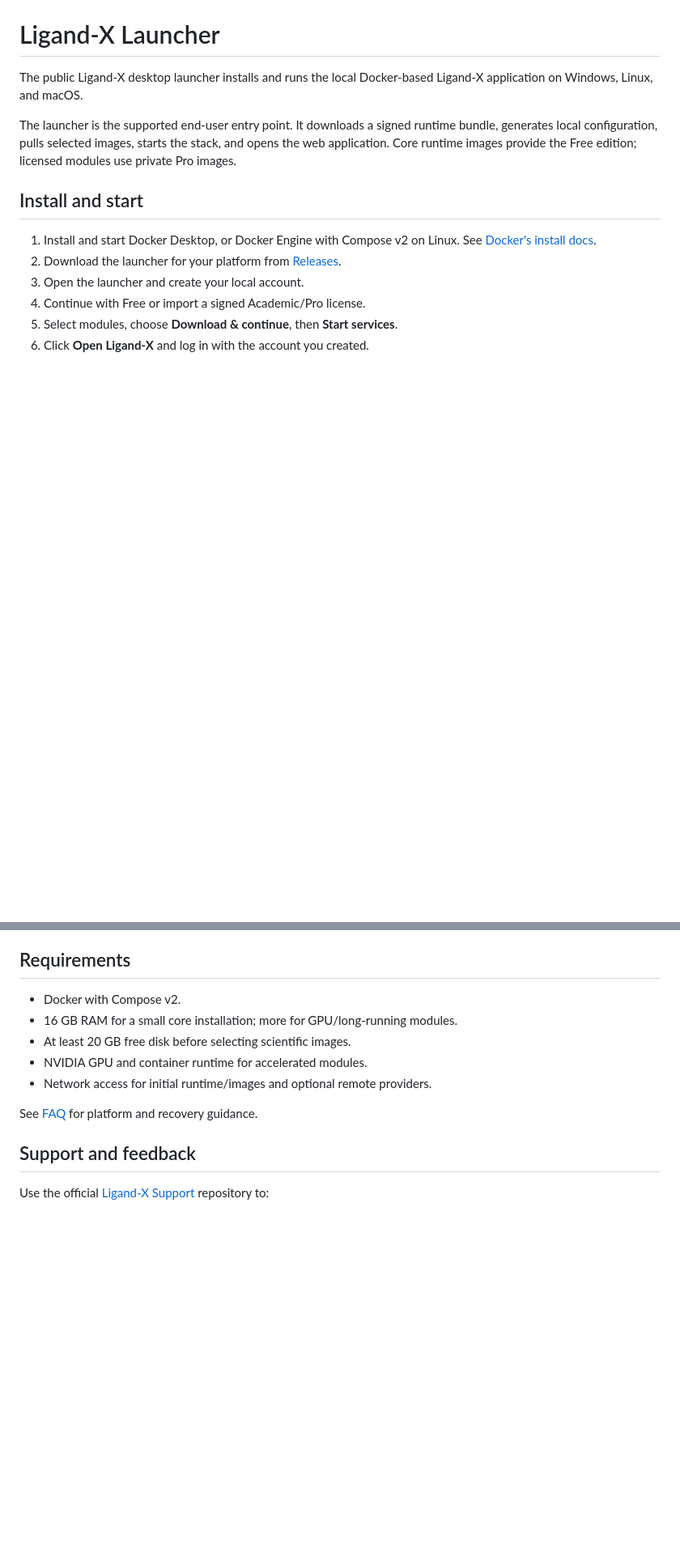
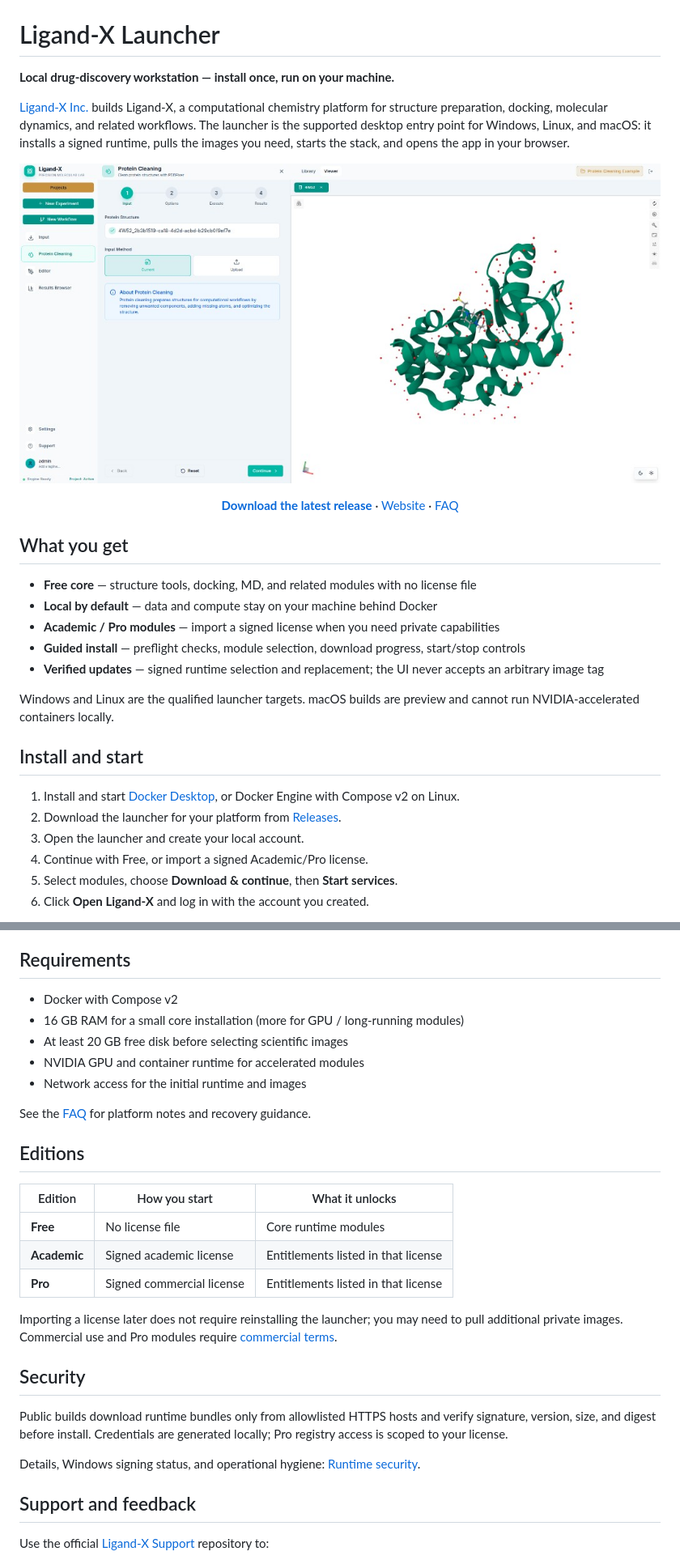
Before and after one commit to kon-218/ligand-x-launcher, a Markdown page: README.md, 2 parts joined by grey strips. Shown: that part at 81% size. GitHub-like rendering; pictures changed too: docs/images/ligand-x-app-ui.png (added); blank space fills up the shorter version.

```diff
--- a/README.md
+++ b/README.md
@@ -1,15 +5,37 @@
 # Ligand-X Launcher
 
-The public Ligand-X desktop launcher installs and runs the local Docker-based
-Ligand-X application on Windows, Linux, and macOS.
+**Local drug-discovery workstation — install once, run on your machine.**
 
-The launcher is the supported end-user entry point. It downloads a signed
-runtime bundle, generates local configuration, pulls selected images, starts the
-stack, and opens the web application. Core runtime images provide the Free
-edition; licensed modules use private Pro images.
+[Ligand-X Inc.](https://www.ligand-x.com) builds Ligand-X, a computational chemistry
+platform for structure preparation, docking, molecular dynamics, and related
+workflows. The launcher is the supported desktop entry point for Windows, Linux,
+and macOS: it installs a signed runtime, pulls the images you need, starts the
+stack, and opens the app in your browser.
+
+<p align="center">
+  <img src="docs/images/ligand-x-app-ui.png" alt="Ligand-X application UI — protein cleaning with 3D viewer" width="920">
+</p>
+
+<p align="center">
+  <a href="https://github.com/kon-218/ligand-x-launcher/releases/latest"><strong>Download the latest release</strong></a>
+  ·
+  <a href="https://www.ligand-x.com">Website</a>
+  ·
+  <a href="docs/FAQ.md">FAQ</a>
+</p>
+
+## What you get
+
+- **Free core** — structure tools, docking, MD, and related modules with no license file
+- **Local by default** — data and compute stay on your machine behind Docker
+- **Academic / Pro modules** — import a signed license when you need private capabilities
+- **Guided install** — preflight checks, module selection, download progress, start/stop controls
+- **Verified updates** — signed runtime selection and replacement; the UI never accepts an arbitrary image tag
+
+Windows and Linux are the qualified launcher targets. macOS builds are preview and
+cannot run NVIDIA-accelerated containers locally.
 
 ## Install and start
 
-1. Install and start Docker Desktop, or Docker Engine with Compose v2 on Linux.
-   See [Docker's install docs](https://docs.docker.com/get-docker/).
+1. Install and start [Docker Desktop](https://docs.docker.com/get-docker/), or Docker Engine with Compose v2 on Linux.
 2. Download the launcher for your platform from
@@ -17,5 +43,5 @@ edition; licensed modules use private Pro images.
 3. Open the launcher and create your local account.
-4. Continue with Free or import a signed Academic/Pro license.
+4. Continue with Free, or import a signed Academic/Pro license.
 5. Select modules, choose **Download & continue**, then **Start services**.
 6. Click **Open Ligand-X** and log in with the account you created.
 
@@ -63,13 +89,34 @@ contains private paths or identifiers.
 
 ## Requirements
 
-- Docker with Compose v2.
-- 16 GB RAM for a small core installation; more for GPU/long-running modules.
-- At least 20 GB free disk before selecting scientific images.
-- NVIDIA GPU and container runtime for accelerated modules.
-- Network access for initial runtime/images and optional remote providers.
+- Docker with Compose v2
+- 16 GB RAM for a small core installation (more for GPU / long-running modules)
+- At least 20 GB free disk before selecting scientific images
+- NVIDIA GPU and container runtime for accelerated modules
+- Network access for the initial runtime and images
 
-See [FAQ](docs/FAQ.md) for platform and recovery guidance.
+See the [FAQ](docs/FAQ.md) for platform notes and recovery guidance.
+
+## Editions
+
+| Edition | How you start | What it unlocks |
+| ------- | ------------- | --------------- |
+| **Free** | No license file | Core runtime modules |
+| **Academic** | Signed academic license | Entitlements listed in that license |
+| **Pro** | Signed commercial license | Entitlements listed in that license |
+
+Importing a license later does not require reinstalling the launcher; you may need
+to pull additional private images. Commercial use and Pro modules require
+[commercial terms](https://www.ligand-x.com).
+
+## Security
+
+Public builds download runtime bundles only from allowlisted HTTPS hosts and verify
+signature, version, size, and digest before install. Credentials are generated
+locally; Pro registry access is scoped to your license.
+
+Details, Windows signing status, and operational hygiene:
+[Runtime security](docs/security.md).
 
 ## Support and feedback
 
```
Also changed, not shown: other parts of README.md (+14 -8 lines), docs/README.md (+1 -0 lines), docs/images/README.md (+24 -22 lines), docs/security.md (added, +26 -0 lines), docs/images/logo.png (added).
